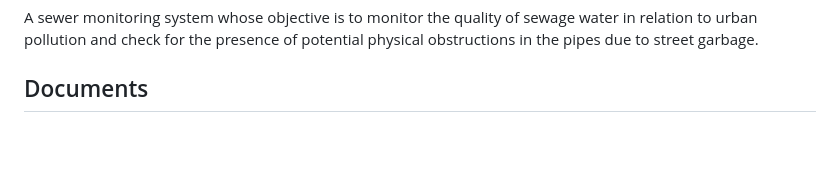
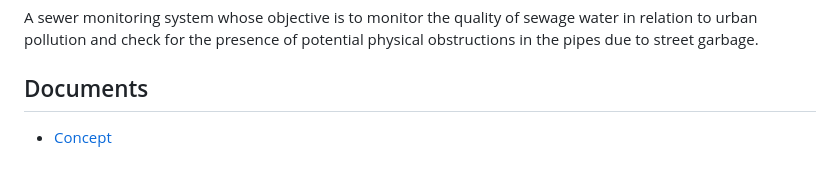
Before and after one commit to drjack0/kloaka, a Markdown page: README.md, the part around the change. GitHub-like rendering; blank space fills up the shorter version.

Commit message:
Added Concept document

```diff
--- a/README.md
+++ b/README.md
@@ -8,3 +8,4 @@ Kloaka - Group Project for the IoT 2021 Course @ Sapienza University of Rome.
 A sewer monitoring system whose objective is to monitor the quality of sewage water  in relation to urban pollution and check for the presence of potential physical obstructions in the pipes due to street garbage.
 
 ## Documents
+* [Concept](Concept.mp)
```
Also changed, not shown: Concept.md (added, +47 -0 lines), Images/storyboards/1.png (added), Images/storyboards/2.png (added).
